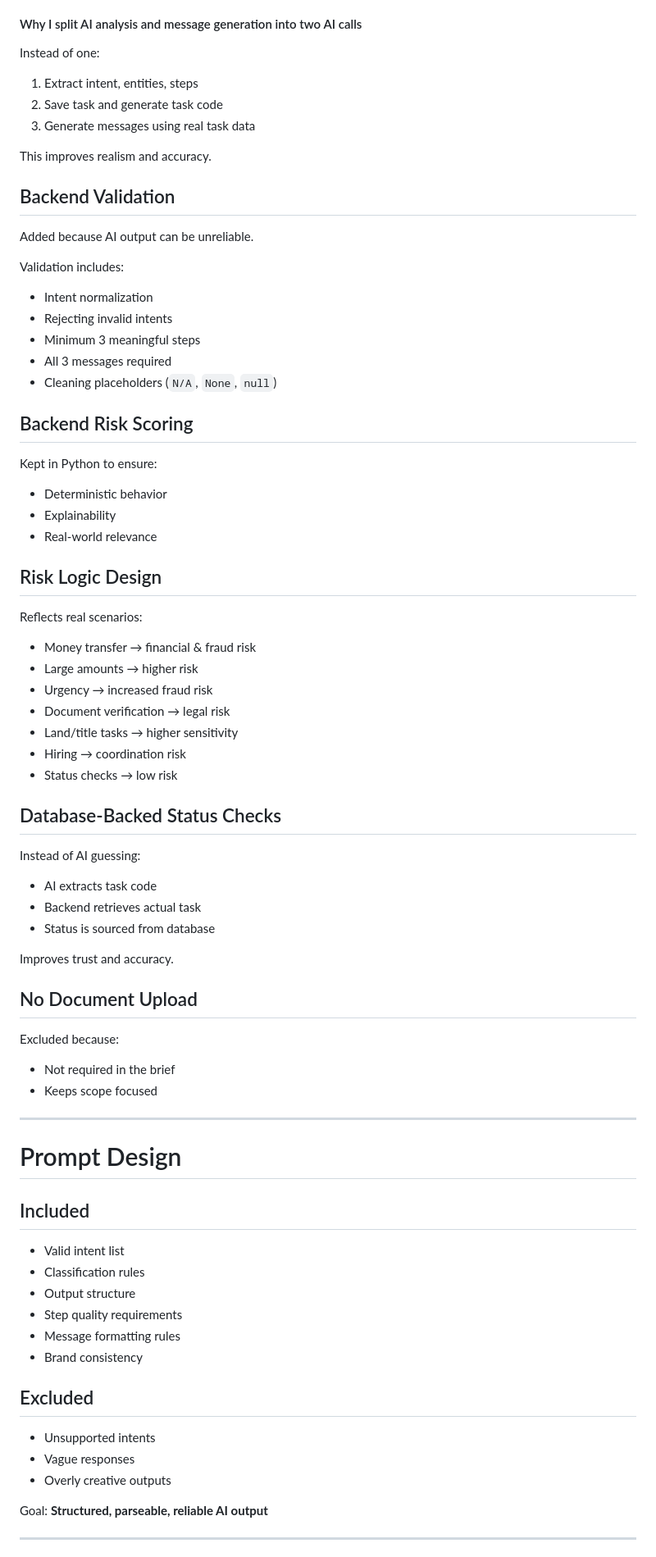
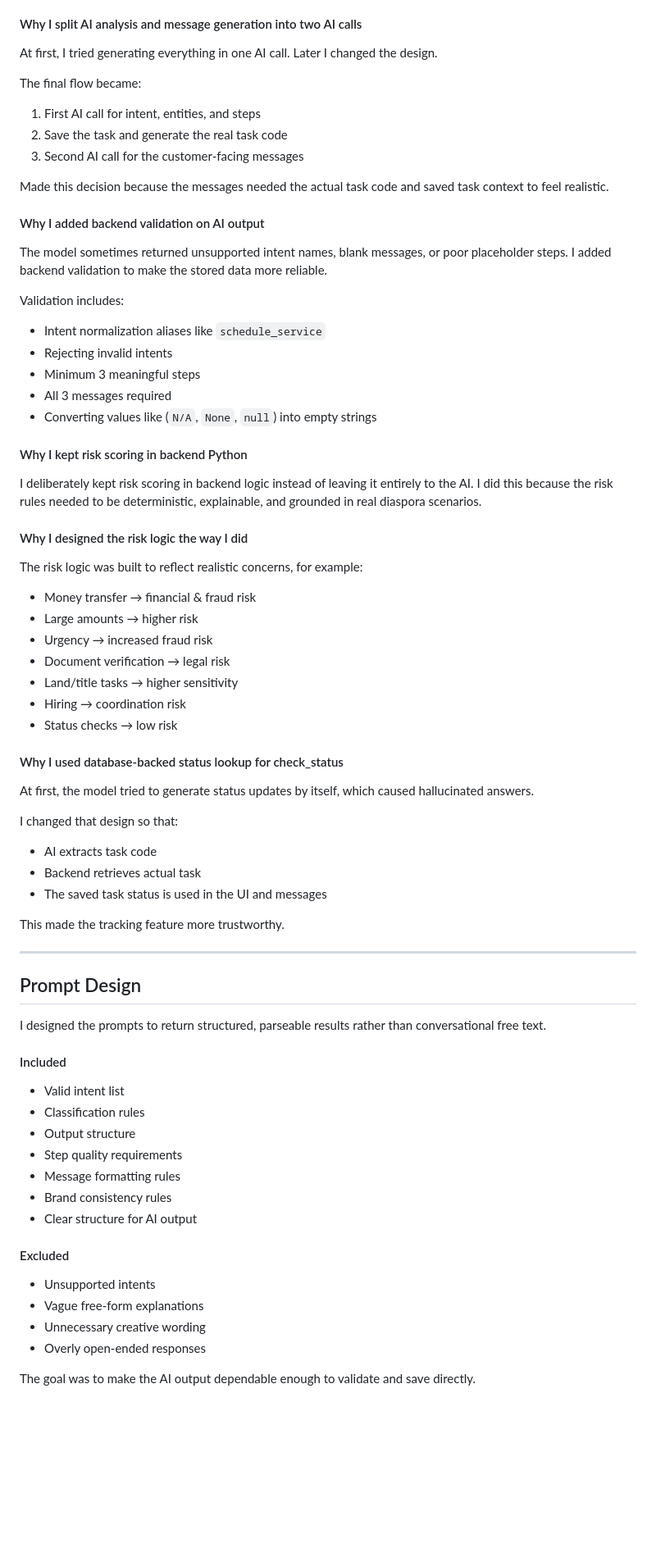
Before and after one commit to chegeharrison/ai-diaspora-assistant-267, a Markdown page: README.md, the part around one of its changes. Shown at 82% size. Drawn GitHub-style; blank space fills up the shorter version.

Commit message:
docs: refined part two of the README.md file

```diff
--- a/README.md
+++ b/README.md
@@ -371,32 +374,31 @@ Examples:
 A JSON field gave me flexibility without forcing too many rigid columns into the schema.
 
 #### Why I split AI analysis and message generation into two AI calls
-Instead of one:
+At first, I tried generating everything in one AI call. Later I changed the design.
 
-1. Extract intent, entities, steps
-2. Save task and generate task code
-3. Generate messages using real task data
+The final flow became:
 
-This improves realism and accuracy.
+1. First AI call for intent, entities, and steps
+2. Save the task and generate the real task code
+3. Second AI call for the customer-facing messages
 
-## Backend Validation
-Added because AI output can be unreliable.
+Made this decision because the messages needed the actual task code and saved task context to feel realistic.
+
+#### Why I added backend validation on AI output
+The model sometimes returned unsupported intent names, blank messages, or poor placeholder steps. I added backend validation to make the stored data more reliable.
 
 Validation includes:
-- Intent normalization
+- Intent normalization  aliases like `schedule_service`
 - Rejecting invalid intents
 - Minimum 3 meaningful steps
 - All 3 messages required
-- Cleaning placeholders (`N/A`, `None`, `null`)
+- Converting values like (`N/A`, `None`, `null`) into empty strings
 
-## Backend Risk Scoring
-Kept in Python to ensure:
-- Deterministic behavior
-- Explainability
-- Real-world relevance
+#### Why I kept risk scoring in backend Python
+I deliberately kept risk scoring in backend logic instead of leaving it entirely to the AI. I did this because the risk rules needed to be deterministic, explainable, and grounded in real diaspora scenarios.
 
-## Risk Logic Design
-Reflects real scenarios:
+#### Why I designed the risk logic the way I did
+The risk logic was built to reflect realistic concerns, for example:
 
 - Money transfer → financial & fraud risk
 - Large amounts → higher risk
@@ -406,37 +408,37 @@ Reflects real scenarios:
 - Hiring → coordination risk
 - Status checks → low risk
 
-## Database-Backed Status Checks
-Instead of AI guessing:
+#### Why I used database-backed status lookup for check_status
+At first, the model tried to generate status updates by itself, which caused hallucinated answers.
+
+I changed that design so that:
 - AI extracts task code
 - Backend retrieves actual task
-- Status is sourced from database
+- The saved task status is used in the UI and messages
 
-Improves trust and accuracy.
-
-## No Document Upload
-Excluded because:
-- Not required in the brief
-- Keeps scope focused
+This made the tracking feature more trustworthy.
 
 ---
 
-# Prompt Design
 
-## Included
+## Prompt Design
+I designed the prompts to return structured, parseable results rather than conversational free text.
+
+#### Included
 - Valid intent list
 - Classification rules
 - Output structure
 - Step quality requirements
 - Message formatting rules
-- Brand consistency
+- Brand consistency rules
+- Clear structure for AI output
 
-## Excluded
+#### Excluded
 - Unsupported intents
-- Vague responses
-- Overly creative outputs
+- Vague free-form explanations
+- Unnecessary creative wording
+- Overly open-ended responses
 
-Goal: **Structured, parseable, reliable AI output**
+The goal was to make the AI output dependable enough to validate and save directly.
 
----
 
```
Also changed, not shown: other parts of README.md (+72 -141 lines).
